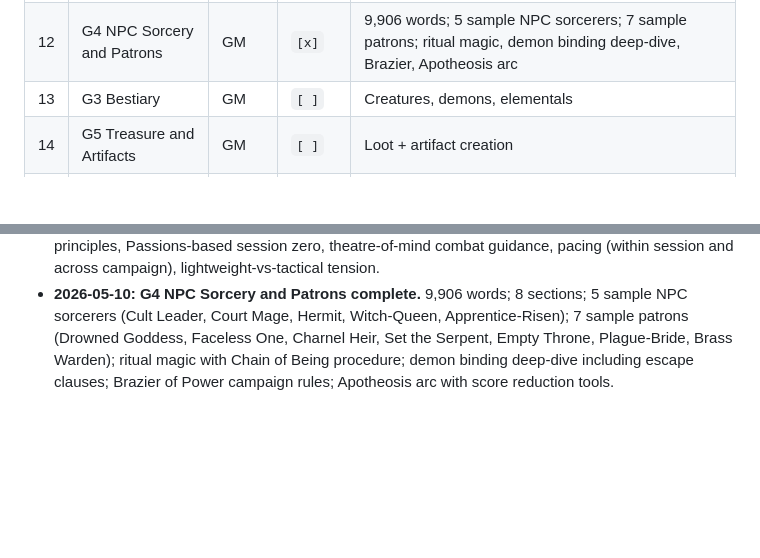
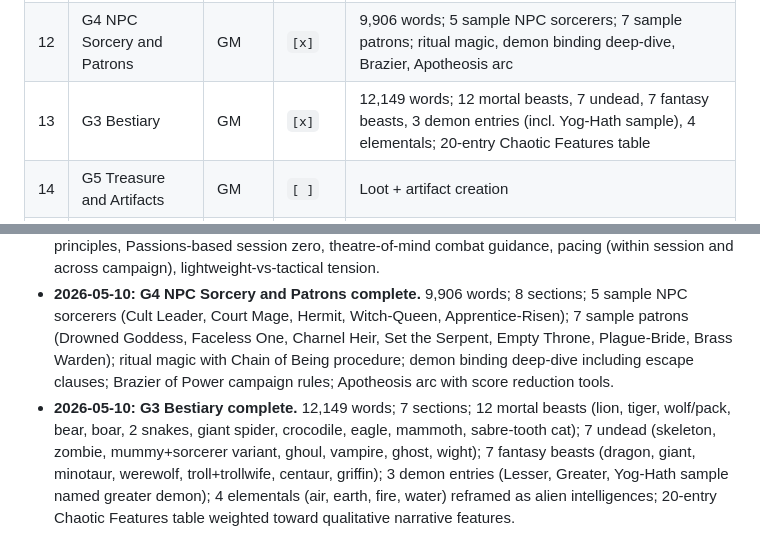
Before and after one commit to kenmclennan/warrior-sorcerer-rogue, a Markdown page: progress.md, 2 parts joined by grey strips. GitHub-like rendering; blank space fills up the shorter version.

Commit message:
phase2: mark G3 done in progress.md

```diff
--- a/progress.md
+++ b/progress.md
@@ -39,7 +39,7 @@ Chapters in extraction order (per `decisions.md` and `notes/chapter-mapping.md`)
 | 10 | G1 Running the Game | GM | `[x]` | GM principles + deeper genre primer |
 | 11 | G2 NPCs and Adversaries | GM | `[x]` | Mooks, professionals, named foes |
 | 12 | G4 NPC Sorcery and Patrons | GM | `[x]` | 9,906 words; 5 sample NPC sorcerers; 7 sample patrons; ritual magic, demon binding deep-dive, Brazier, Apotheosis arc |
-| 13 | G3 Bestiary | GM | `[ ]` | Creatures, demons, elementals |
+| 13 | G3 Bestiary | GM | `[x]` | 12,149 words; 12 mortal beasts, 7 undead, 7 fantasy beasts, 3 demon entries (incl. Yog-Hath sample), 4 elementals; 20-entry Chaotic Features table |
 | 14 | G5 Treasure and Artifacts | GM | `[ ]` | Loot + artifact creation |
 | 15 | G6 Hazards and Spot Rules | GM | `[ ]` | Disease, poison, chases, mass combat |
 | 16 | G7 The Deep Past | GM | `[x]` | World-building generators |
@@ -74,3 +74,4 @@ When reading through BRP UGE, keep a specific eye out for:
 - **2026-05-10:** **P2 Character Creation complete.** 8,205 words; 8 cultural backgrounds; 14 professions; 40 WSR-original talents (4 tables x 10); Passions (mandatory, 3 at chargen) + Reputation mechanics; sorcerer-specific step with POW threshold, patron compact, starting Corruption.
 - **2026-05-10:** **G1 Running the Game complete.** 6,643 words; 7 sections covering genre primer (Howard/Leiber/Moorcock with named works), session structure (hook/complications/reckoning), 5 GM principles, Passions-based session zero, theatre-of-mind combat guidance, pacing (within session and across campaign), lightweight-vs-tactical tension.
 - **2026-05-10:** **G4 NPC Sorcery and Patrons complete.** 9,906 words; 8 sections; 5 sample NPC sorcerers (Cult Leader, Court Mage, Hermit, Witch-Queen, Apprentice-Risen); 7 sample patrons (Drowned Goddess, Faceless One, Charnel Heir, Set the Serpent, Empty Throne, Plague-Bride, Brass Warden); ritual magic with Chain of Being procedure; demon binding deep-dive including escape clauses; Brazier of Power campaign rules; Apotheosis arc with score reduction tools.
+- **2026-05-10:** **G3 Bestiary complete.** 12,149 words; 7 sections; 12 mortal beasts (lion, tiger, wolf/pack, bear, boar, 2 snakes, giant spider, crocodile, eagle, mammoth, sabre-tooth cat); 7 undead (skeleton, zombie, mummy+sorcerer variant, ghoul, vampire, ghost, wight); 7 fantasy beasts (dragon, giant, minotaur, werewolf, troll+trollwife, centaur, griffin); 3 demon entries (Lesser, Greater, Yog-Hath sample named greater demon); 4 elementals (air, earth, fire, water) reframed as alien intelligences; 20-entry Chaotic Features table weighted toward qualitative narrative features.
```
